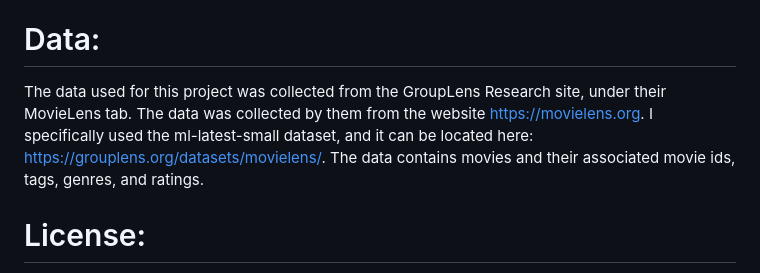
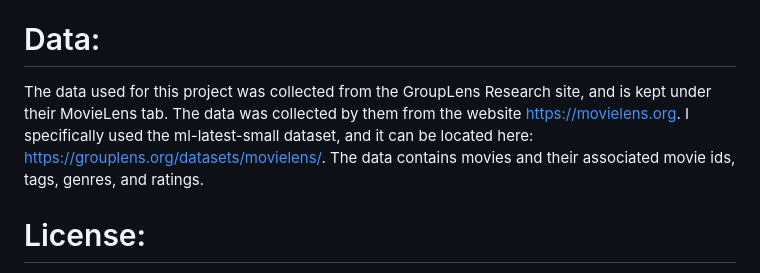
Before and after one commit to chemjh/Portfolio, a Markdown page: Movie Recommender/README.md, the part around the change. Rendered like a GitHub page.

```diff
--- a/Movie Recommender/README.md
+++ b/Movie Recommender/README.md
@@ -8,7 +8,7 @@ By inputting a movie into the model a collection of similar movies will be retur
 Simply run the notebook with its associated data in the working directory.
 
 # Data:
-The data used for this project was collected from the GroupLens Research site, under their MovieLens tab. The data was collected by them from the website https://movielens.org. I specifically used the ml-latest-small dataset, and it can be located here: https://grouplens.org/datasets/movielens/. The data contains movies and their associated movie ids, tags, genres, and ratings.
+The data used for this project was collected from the GroupLens Research site, and is kept under their MovieLens tab. The data was collected by them from the website https://movielens.org. I specifically used the ml-latest-small dataset, and it can be located here: https://grouplens.org/datasets/movielens/. The data contains movies and their associated movie ids, tags, genres, and ratings.
 
 # License:
 The license for the use of this dataset is as follows:
```
